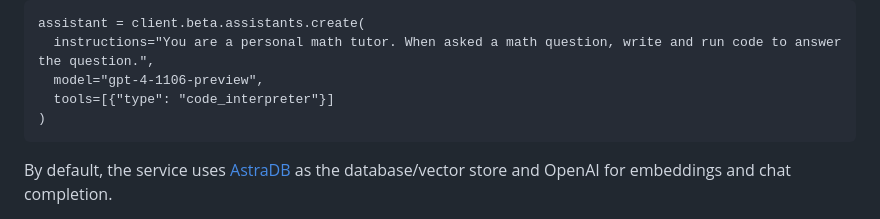
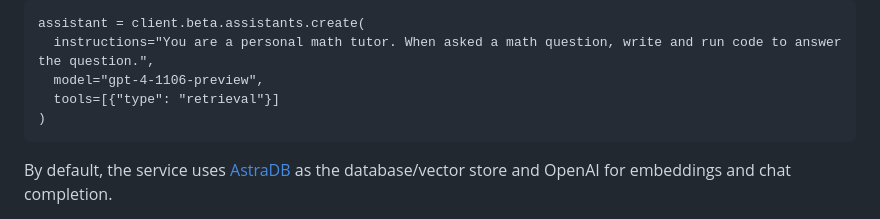
Before and after one commit to datastax/astra-assistants-api, a Markdown page: README.md, the part around the change. Rendered like a GitHub page.

````diff
--- a/README.md
+++ b/README.md
@@ -42,7 +42,7 @@ Now you're ready to create an assistant
 assistant = client.beta.assistants.create(
   instructions="You are a personal math tutor. When asked a math question, write and run code to answer the question.",
   model="gpt-4-1106-preview",
-  tools=[{"type": "code_interpreter"}]
+  tools=[{"type": "retrieval"}]
 )
 ```
 
````
